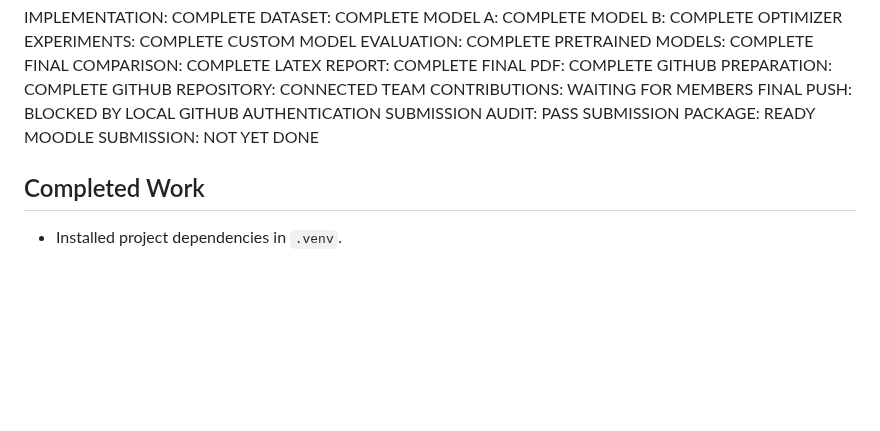
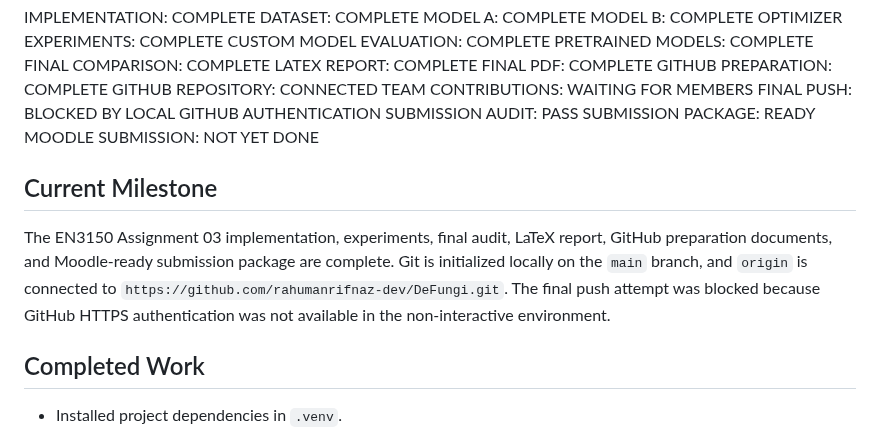
Before and after one commit to rahumanrifnaz-dev/DeFungi, a Markdown page: PROJECT_STATUS.md, the part around the change. Rendered like a GitHub page; blank space fills up the shorter version.

Commit message:
Update PROJECT_STATUS with current milestone info
Added current milestone details and GitHub connection status.

```diff
--- a/PROJECT_STATUS.md
+++ b/PROJECT_STATUS.md
@@ -27,7 +27,9 @@ SUBMISSION AUDIT: PASS
 SUBMISSION PACKAGE: READY
 MOODLE SUBMISSION: NOT YET DONE
 
+## Current Milestone
 
+The EN3150 Assignment 03 implementation, experiments, final audit, LaTeX report, GitHub preparation documents, and Moodle-ready submission package are complete. Git is initialized locally on the `main` branch, and `origin` is connected to `https://github.com/rahumanrifnaz-dev/DeFungi.git`. The final push attempt was blocked because GitHub HTTPS authentication was not available in the non-interactive environment.
 
 ## Completed Work
 
```
